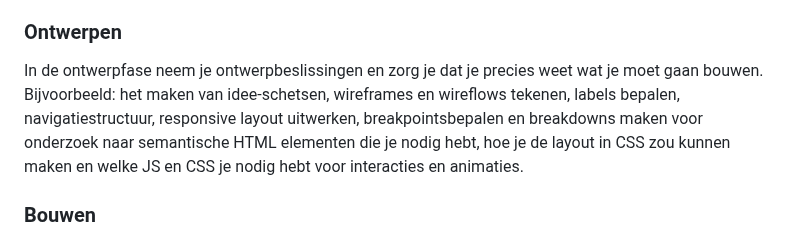
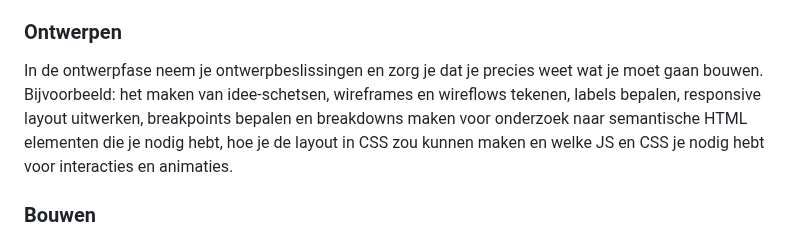
Before and after one commit to fdnd-task/the-startup-responsive-interactieve-website, a Markdown page: docs/INSTRUCTIONS.md, the part around the change. Drawn GitHub-style.

```diff
--- a/docs/INSTRUCTIONS.md
+++ b/docs/INSTRUCTIONS.md
@@ -30,7 +30,7 @@ Bijvoorbeeld: grip krijgen op een taak door gesprekken met je opdrachtgever, sch
 
 ### Ontwerpen
 In de ontwerpfase neem je ontwerpbeslissingen en zorg je dat je precies weet wat je moet gaan bouwen.
-Bijvoorbeeld: het maken van idee-schetsen, wireframes en wireflows tekenen, labels bepalen, navigatiestructuur, responsive layout uitwerken, breakpointsbepalen en breakdowns maken voor onderzoek naar semantische HTML elementen die je nodig hebt, hoe je de layout in CSS zou kunnen maken en welke JS en CSS je nodig hebt voor interacties en animaties.
+Bijvoorbeeld: het maken van idee-schetsen, wireframes en wireflows tekenen, labels bepalen, responsive layout uitwerken, breakpoints bepalen en breakdowns maken voor onderzoek naar semantische HTML elementen die je nodig hebt, hoe je de layout in CSS zou kunnen maken en welke JS en CSS je nodig hebt voor interacties en animaties.
 
 
 ### Bouwen
```
